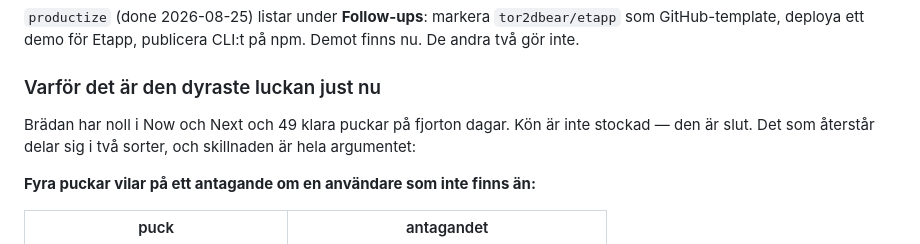
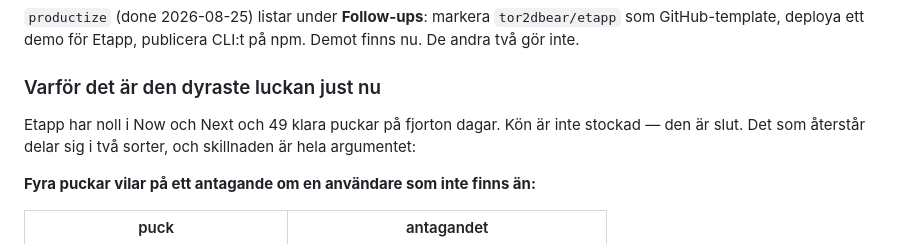
Before and after one commit to tor2dbear/roadmap, a Markdown page: roadmap/validera-med-en-frammande-fork.md, the part around the change. Drawn GitHub-style.

```diff
--- a/roadmap/validera-med-en-frammande-fork.md
+++ b/roadmap/validera-med-en-frammande-fork.md
@@ -26,7 +26,7 @@ CLI:t på npm. Demot finns nu. De andra två gör inte.
 
 ### Varför det är den dyraste luckan just nu
 
-Brädan har noll i Now och Next och 49 klara puckar på fjorton dagar. Kön är inte
+Etapp har noll i Now och Next och 49 klara puckar på fjorton dagar. Kön är inte
 stockad — den är slut. Det som återstår delar sig i två sorter, och skillnaden är
 hela argumentet:
 
```
Also changed, not shown: CLAUDE.md (+52 -0 lines).
